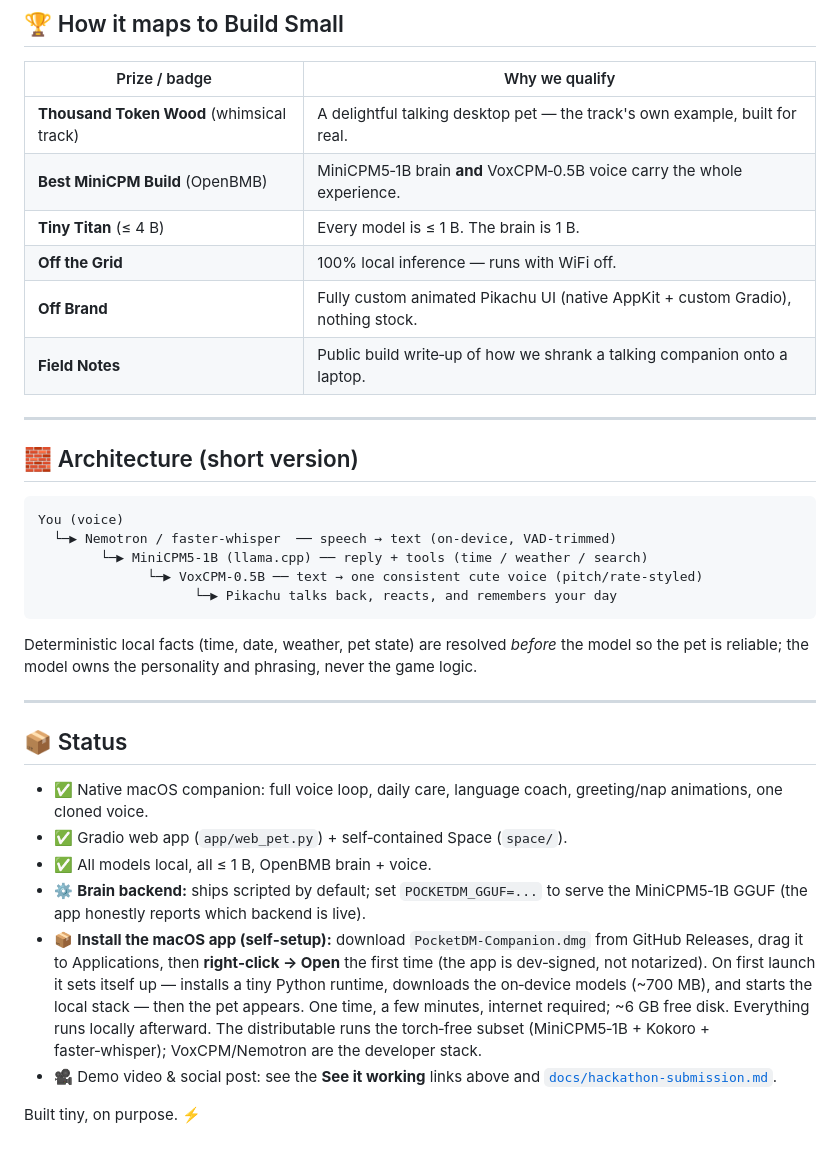
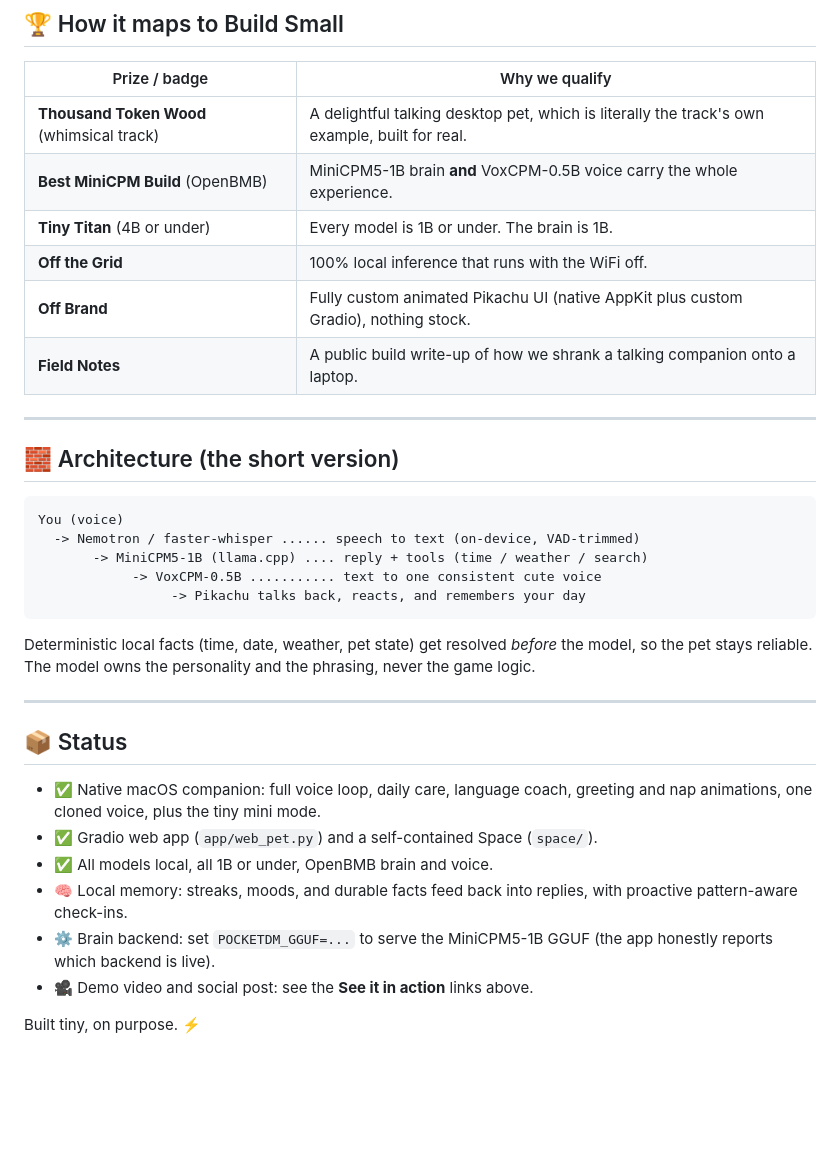
Before and after one commit to Amal-David/pocketdm, a Markdown page: README.md, the part around one of its changes. Drawn GitHub-style; blank space fills up the shorter version.

````diff
--- a/README.md
+++ b/README.md
@@ -126,36 +101,36 @@ Full runbook: [`docs/pika-voice-stack.md`](docs/pika-voice-stack.md). Submission
 
 | Prize / badge | Why we qualify |
 |---|---|
-| **Thousand Token Wood** (whimsical track) | A delightful talking desktop pet — the track's own example, built for real. |
-| **Best MiniCPM Build** (OpenBMB) | MiniCPM5‑1B brain **and** VoxCPM‑0.5B voice carry the whole experience. |
-| **Tiny Titan** (≤ 4 B) | Every model is ≤ 1 B. The brain is 1 B. |
-| **Off the Grid** | 100% local inference — runs with WiFi off. |
-| **Off Brand** | Fully custom animated Pikachu UI (native AppKit + custom Gradio), nothing stock. |
-| **Field Notes** | Public build write‑up of how we shrank a talking companion onto a laptop. |
+| **Thousand Token Wood** (whimsical track) | A delightful talking desktop pet, which is literally the track's own example, built for real. |
+| **Best MiniCPM Build** (OpenBMB) | MiniCPM5-1B brain **and** VoxCPM-0.5B voice carry the whole experience. |
+| **Tiny Titan** (4B or under) | Every model is 1B or under. The brain is 1B. |
+| **Off the Grid** | 100% local inference that runs with the WiFi off. |
+| **Off Brand** | Fully custom animated Pikachu UI (native AppKit plus custom Gradio), nothing stock. |
+| **Field Notes** | A public build write-up of how we shrank a talking companion onto a laptop. |
 
 ---
 
-## 🧱 Architecture (short version)
+## 🧱 Architecture (the short version)
 
 ```
 You (voice)
-  └─▶ Nemotron / faster-whisper  ── speech → text (on-device, VAD-trimmed)
-        └─▶ MiniCPM5-1B (llama.cpp) ── reply + tools (time / weather / search)
-              └─▶ VoxCPM-0.5B ── text → one consistent cute voice (pitch/rate-styled)
-                    └─▶ Pikachu talks back, reacts, and remembers your day
+  -> Nemotron / faster-whisper ...... speech to text (on-device, VAD-trimmed)
+       -> MiniCPM5-1B (llama.cpp) .... reply + tools (time / weather / search)
+            -> VoxCPM-0.5B ........... text to one consistent cute voice
+                 -> Pikachu talks back, reacts, and remembers your day
 ```
 
-Deterministic local facts (time, date, weather, pet state) are resolved *before* the model so the pet is reliable; the model owns the personality and phrasing, never the game logic.
+Deterministic local facts (time, date, weather, pet state) get resolved *before* the model, so the pet stays reliable. The model owns the personality and the phrasing, never the game logic.
 
 ---
 
 ## 📦 Status
 
-- ✅ Native macOS companion: full voice loop, daily care, language coach, greeting/nap animations, one cloned voice.
-- ✅ Gradio web app (`app/web_pet.py`) + self‑contained Space (`space/`).
-- ✅ All models local, all ≤ 1 B, OpenBMB brain + voice.
-- ⚙️ **Brain backend:** ships scripted by default; set `POCKETDM_GGUF=...` to serve the MiniCPM5‑1B GGUF (the app honestly reports which backend is live).
-- 📦 **Install the macOS app (self‑setup):** download `PocketDM-Companion.dmg` from GitHub Releases, drag it to Applications, then **right‑click → Open** the first time (the app is dev‑signed, not notarized). On first launch it sets itself up — installs a tiny Python runtime, downloads the on‑device models (~700 MB), and starts the local stack — then the pet appears. One time, a few minutes, internet required; ~6 GB free disk. Everything runs locally afterward. The distributable runs the torch‑free subset (MiniCPM5‑1B + Kokoro + faster‑whisper); VoxCPM/Nemotron are the developer stack.
-- 🎥 Demo video & social post: see the **See it working** links above and [`docs/hackathon-submission.md`](docs/hackathon-submission.md).
+- ✅ Native macOS companion: full voice loop, daily care, language coach, greeting and nap animations, one cloned voice, plus the tiny mini mode.
+- ✅ Gradio web app (`app/web_pet.py`) and a self-contained Space (`space/`).
+- ✅ All models local, all 1B or under, OpenBMB brain and voice.
+- 🧠 Local memory: streaks, moods, and durable facts feed back into replies, with proactive pattern-aware check-ins.
+- ⚙️ Brain backend: set `POCKETDM_GGUF=...` to serve the MiniCPM5-1B GGUF (the app honestly reports which backend is live).
+- 🎥 Demo video and social post: see the **See it in action** links above.
 
 Built tiny, on purpose. ⚡
````
Also changed, not shown: other parts of README.md (+39 -64 lines).
